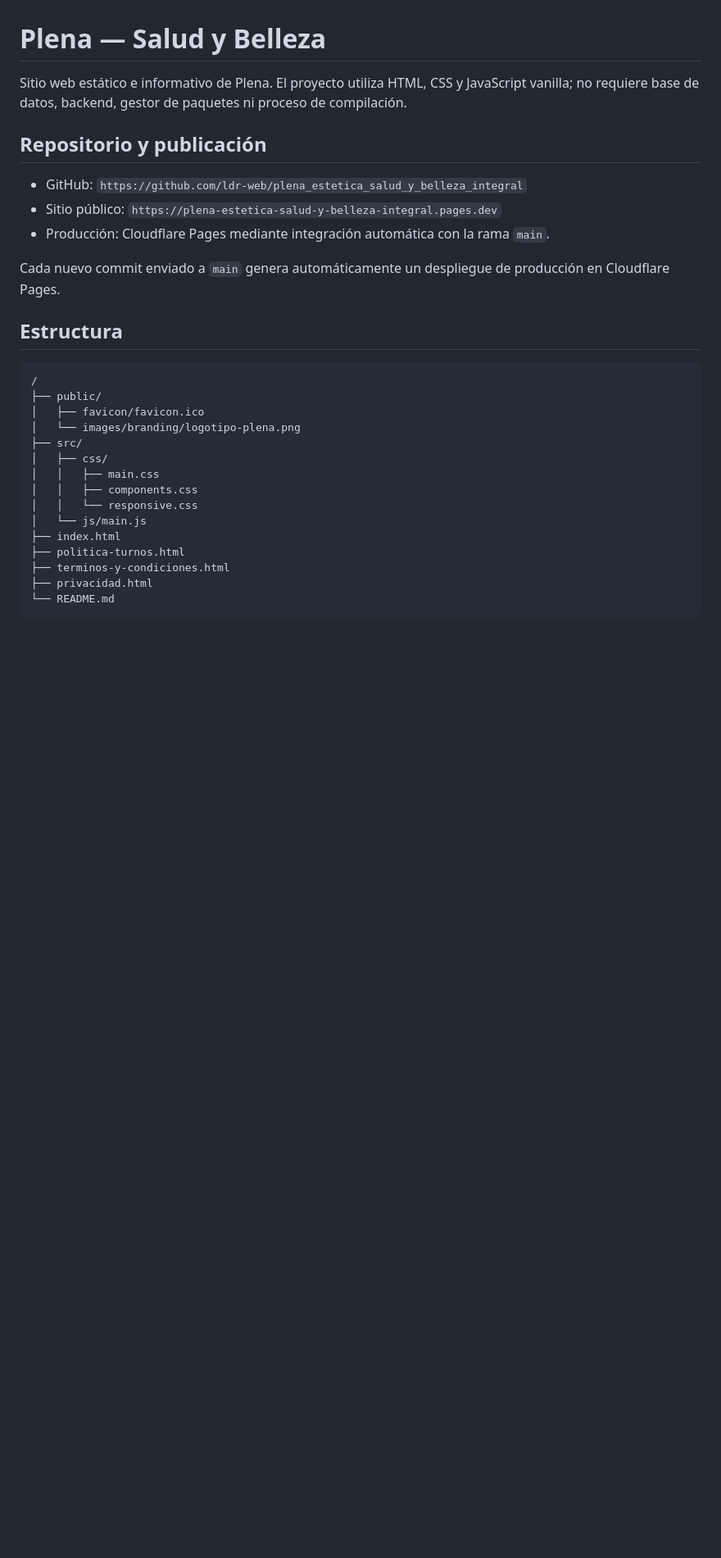
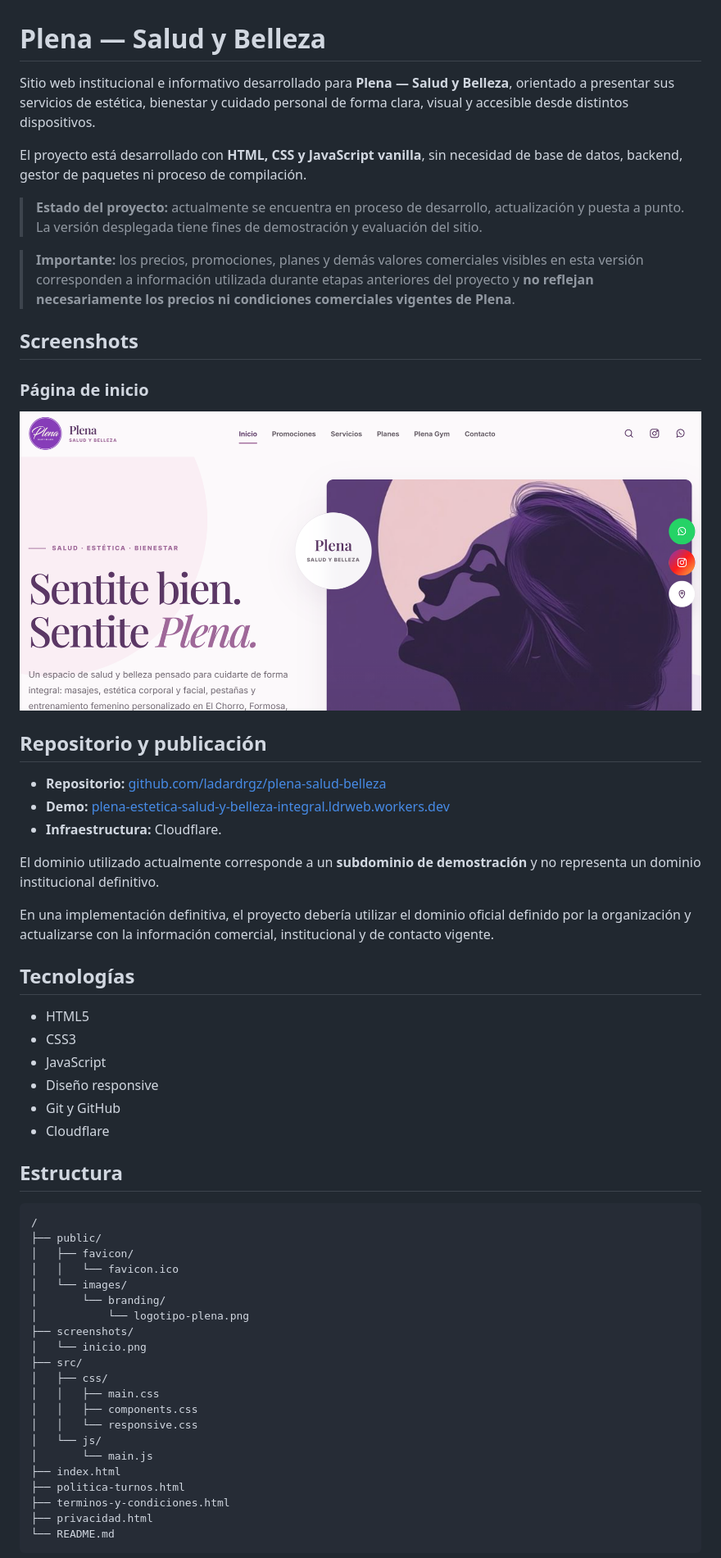
Before and after one commit to ladardrgz/plena-salud-belleza, a Markdown page: README.md, the part around one of its changes. Shown at 82% size. Drawn GitHub-style; blank space fills up the shorter version.

````diff
--- a/README.md
+++ b/README.md
@@ -1,28 +1,57 @@
 # Plena — Salud y Belleza
 
-Sitio web estático e informativo de Plena. El proyecto utiliza HTML, CSS y JavaScript vanilla; no requiere base de datos, backend, gestor de paquetes ni proceso de compilación.
+Sitio web institucional e informativo desarrollado para **Plena — Salud y Belleza**, orientado a presentar sus servicios de estética, bienestar y cuidado personal de forma clara, visual y accesible desde distintos dispositivos.
+
+El proyecto está desarrollado con **HTML, CSS y JavaScript vanilla**, sin necesidad de base de datos, backend, gestor de paquetes ni proceso de compilación.
+
+> **Estado del proyecto:** actualmente se encuentra en proceso de desarrollo, actualización y puesta a punto. La versión desplegada tiene fines de demostración y evaluación del sitio.
+
+> **Importante:** los precios, promociones, planes y demás valores comerciales visibles en esta versión corresponden a información utilizada durante etapas anteriores del proyecto y **no reflejan necesariamente los precios ni condiciones comerciales vigentes de Plena**.
+
+## Screenshots
+
+### Página de inicio
+
+![Página de inicio de Plena Salud y Belleza](screenshots/inicio.png)
 
 ## Repositorio y publicación
 
-- GitHub: `https://github.com/ldr-web/plena_estetica_salud_y_belleza_integral`
-- Sitio público: `https://plena-estetica-salud-y-belleza-integral.pages.dev`
-- Producción: Cloudflare Pages mediante integración automática con la rama `main`.
+* **Repositorio:** [github.com/ladardrgz/plena-salud-belleza](https://github.com/ladardrgz/plena-salud-belleza)
+* **Demo:** [plena-estetica-salud-y-belleza-integral.ldrweb.workers.dev](https://plena-estetica-salud-y-belleza-integral.ldrweb.workers.dev/)
+* **Infraestructura:** Cloudflare.
 
-Cada nuevo commit enviado a `main` genera automáticamente un despliegue de producción en Cloudflare Pages.
+El dominio utilizado actualmente corresponde a un **subdominio de demostración** y no representa un dominio institucional definitivo.
+
+En una implementación definitiva, el proyecto debería utilizar el dominio oficial definido por la organización y actualizarse con la información comercial, institucional y de contacto vigente.
+
+## Tecnologías
+
+* HTML5
+* CSS3
+* JavaScript
+* Diseño responsive
+* Git y GitHub
+* Cloudflare
 
 ## Estructura
 
 ```text
 /
 ├── public/
-│   ├── favicon/favicon.ico
-│   └── images/branding/logotipo-plena.png
+│   ├── favicon/
+│   │   └── favicon.ico
+│   └── images/
+│       └── branding/
+│           └── logotipo-plena.png
+├── screenshots/
+│   └── inicio.png
 ├── src/
 │   ├── css/
 │   │   ├── main.css
 │   │   ├── components.css
 │   │   └── responsive.css
-│   └── js/main.js
+│   └── js/
+│       └── main.js
 ├── index.html
 ├── politica-turnos.html
 ├── terminos-y-condiciones.html
````
Also changed, not shown: other parts of README.md (+38 -22 lines).
